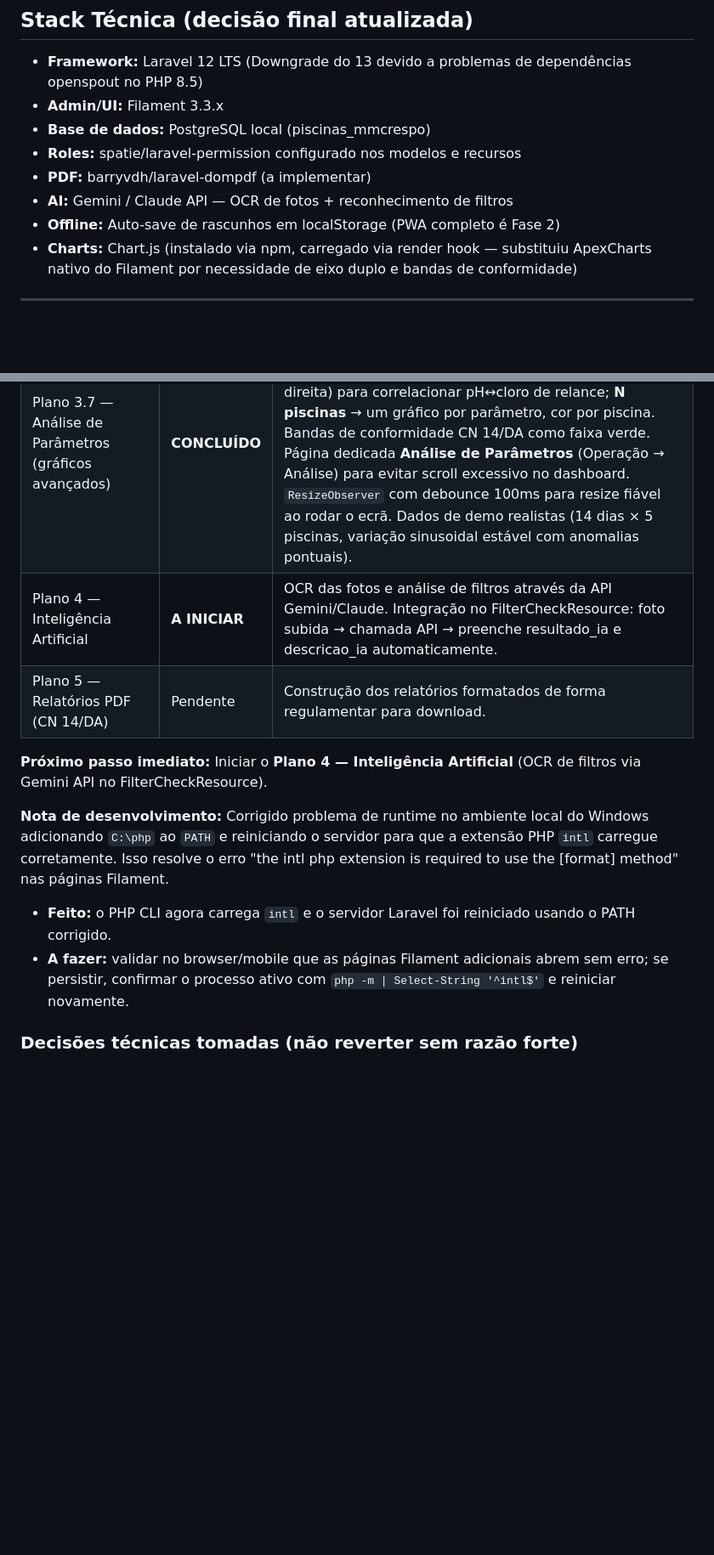
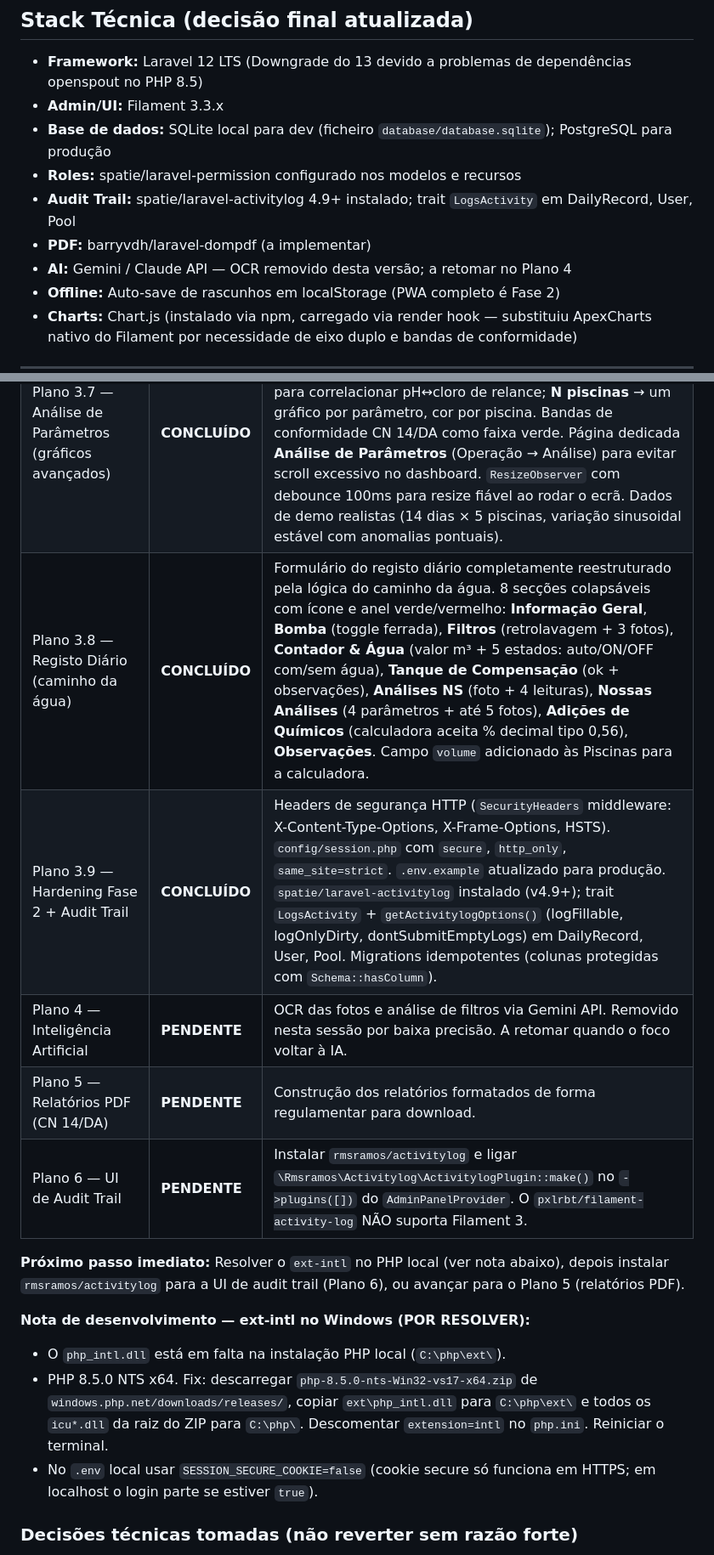
Before and after one commit to DanielPazMMCrespo/piscinas_mmcrespo, a Markdown page: CLAUDE.md, 2 parts joined by grey strips. Shown at 85% size. GitHub-like rendering; blank space fills up the shorter version.

```diff
--- a/CLAUDE.md
+++ b/CLAUDE.md
@@ -44,10 +44,11 @@ Temperaturas: Competição 26-27°C, Lazer/Infantil/Maceira/Caranguejeira 28-30
 
 - **Framework:** Laravel 12 LTS (Downgrade do 13 devido a problemas de dependências openspout no PHP 8.5)
 - **Admin/UI:** Filament 3.3.x
-- **Base de dados:** PostgreSQL local (piscinas_mmcrespo)
+- **Base de dados:** SQLite local para dev (ficheiro `database/database.sqlite`); PostgreSQL para produção
 - **Roles:** spatie/laravel-permission configurado nos modelos e recursos
+- **Audit Trail:** spatie/laravel-activitylog 4.9+ instalado; trait `LogsActivity` em DailyRecord, User, Pool
 - **PDF:** barryvdh/laravel-dompdf (a implementar)
-- **AI:** Gemini / Claude API — OCR de fotos + reconhecimento de filtros
+- **AI:** Gemini / Claude API — OCR removido desta versão; a retomar no Plano 4
 - **Offline:** Auto-save de rascunhos em localStorage (PWA completo é Fase 2)
 - **Charts:** Chart.js (instalado via npm, carregado via render hook — substituiu ApexCharts nativo do Filament por necessidade de eixo duplo e bandas de conformidade)
 
@@ -85,15 +94,18 @@ O projeto encontra-se estabilizado, alojado em `C:\dev\piscinas_mmcrespo-main` e
 | Plano 3.5 — Integridade, UX e Segurança | **CONCLUÍDO** | Livro sanitário append-only (só admin edita/elimina registos operacionais; campo cria e corrige). Workflow de **correção** (novo registo ligado ao original + razão). Ecrã de confirmação nos registos operacionais. Cores de conformidade nas tabelas. Logo adaptativo dark/light + comprimido (2.3MB→34KB). Timezone Europe/Lisbon. Testes de feature a blindar as regras. |
 | Plano 3.6 — Mobile e PWA leve | **CONCLUÍDO** | Widgets custom responsivos (grelhas colapsam em telemóvel, alturas de gráfico reduzidas em ecrãs `<640px`). Tabela de registos diários reestruturada com `Split`/`Stack` (colapsa em cartão a partir de `md`). **PWA leve instalável:** `manifest.json` + ícones 192/512/maskable + service worker mínimo (network-first, sem cache offline) + tags no `<head>` via render hook. App instala-se no ecrã principal do telemóvel (Android/iOS), abre em ecrã inteiro. |
 | Plano 3.7 — Análise de Parâmetros (gráficos avançados) | **CONCLUÍDO** | `CloroPhChartWidget` reescrito com dois modos: **1 piscina** → um gráfico único com todos os parâmetros em cores distintas + eixo duplo (cloro/temp à esquerda, pH à direita) para correlacionar pH↔cloro de relance; **N piscinas** → um gráfico por parâmetro, cor por piscina. Bandas de conformidade CN 14/DA como faixa verde. Página dedicada **Análise de Parâmetros** (Operação → Análise) para evitar scroll excessivo no dashboard. `ResizeObserver` com debounce 100ms para resize fiável ao rodar o ecrã. Dados de demo realistas (14 dias × 5 piscinas, variação sinusoidal estável com anomalias pontuais). |
-| Plano 4 — Inteligência Artificial | **A INICIAR** | OCR das fotos e análise de filtros através da API Gemini/Claude. Integração no FilterCheckResource: foto subida → chamada API → preenche resultado_ia e descricao_ia automaticamente. |
-| Plano 5 — Relatórios PDF (CN 14/DA) | Pendente | Construção dos relatórios formatados de forma regulamentar para download. |
+| Plano 3.8 — Registo Diário (caminho da água) | **CONCLUÍDO** | Formulário do registo diário completamente reestruturado pela lógica do caminho da água. 8 secções colapsáveis com ícone e anel verde/vermelho: **Informação Geral**, **Bomba** (toggle ferrada), **Filtros** (retrolavagem + 3 fotos), **Contador & Água** (valor m³ + 5 estados: auto/ON/OFF com/sem água), **Tanque de Compensação** (ok + observações), **Análises NS** (foto + 4 leituras), **Nossas Análises** (4 parâmetros + até 5 fotos), **Adições de Químicos** (calculadora aceita % decimal tipo 0,56), **Observações**. Campo `volume` adicionado às Piscinas para a calculadora. |
+| Plano 3.9 — Hardening Fase 2 + Audit Trail | **CONCLUÍDO** | Headers de segurança HTTP (`SecurityHeaders` middleware: X-Content-Type-Options, X-Frame-Options, HSTS). `config/session.php` com `secure`, `http_only`, `same_site=strict`. `.env.example` atualizado para produção. `spatie/laravel-activitylog` instalado (v4.9+); trait `LogsActivity` + `getActivitylogOptions()` (logFillable, logOnlyDirty, dontSubmitEmptyLogs) em DailyRecord, User, Pool. Migrations idempotentes (colunas protegidas com `Schema::hasColumn`). |
+| Plano 4 — Inteligência Artificial | **PENDENTE** | OCR das fotos e análise de filtros via Gemini API. Removido nesta sessão por baixa precisão. A retomar quando o foco voltar à IA. |
+| Plano 5 — Relatórios PDF (CN 14/DA) | **PENDENTE** | Construção dos relatórios formatados de forma regulamentar para download. |
+| Plano 6 — UI de Audit Trail | **PENDENTE** | Instalar `rmsramos/activitylog` e ligar `\Rmsramos\Activitylog\ActivitylogPlugin::make()` no `->plugins([])` do `AdminPanelProvider`. O `pxlrbt/filament-activity-log` NÃO suporta Filament 3. |
 
-**Próximo passo imediato:** Iniciar o **Plano 4 — Inteligência Artificial** (OCR de filtros via Gemini API no FilterCheckResource).
+**Próximo passo imediato:** Resolver o `ext-intl` no PHP local (ver nota abaixo), depois instalar `rmsramos/activitylog` para a UI de audit trail (Plano 6), ou avançar para o Plano 5 (relatórios PDF).
 
-**Nota de desenvolvimento:** Corrigido problema de runtime no ambiente local do Windows adicionando `C:\php` ao `PATH` e reiniciando o servidor para que a extensão PHP `intl` carregue corretamente. Isso resolve o erro "the intl php extension is required to use the [format] method" nas páginas Filament.
-
-- **Feito:** o PHP CLI agora carrega `intl` e o servidor Laravel foi reiniciado usando o PATH corrigido.
-- **A fazer:** validar no browser/mobile que as páginas Filament adicionais abrem sem erro; se persistir, confirmar o processo ativo com `php -m | Select-String '^intl$'` e reiniciar novamente.
+**Nota de desenvolvimento — ext-intl no Windows (POR RESOLVER):**
+- O `php_intl.dll` está em falta na instalação PHP local (`C:\php\ext\`).
+- PHP 8.5.0 NTS x64. Fix: descarregar `php-8.5.0-nts-Win32-vs17-x64.zip` de `windows.php.net/downloads/releases/`, copiar `ext\php_intl.dll` para `C:\php\ext\` e todos os `icu*.dll` da raiz do ZIP para `C:\php\`. Descomentar `extension=intl` no `php.ini`. Reiniciar o terminal.
+- No `.env` local usar `SESSION_SECURE_COOKIE=false` (cookie secure só funciona em HTTPS; em localhost o login parte se estiver `true`).
 
 ### Decisões técnicas tomadas (não reverter sem razão forte)
 - `transparencia` é coluna `INTEGER` na BD — usar `->step(1)` no formulário, não `0.1`
```
Also changed, not shown: other parts of CLAUDE.md (+22 -3 lines).
